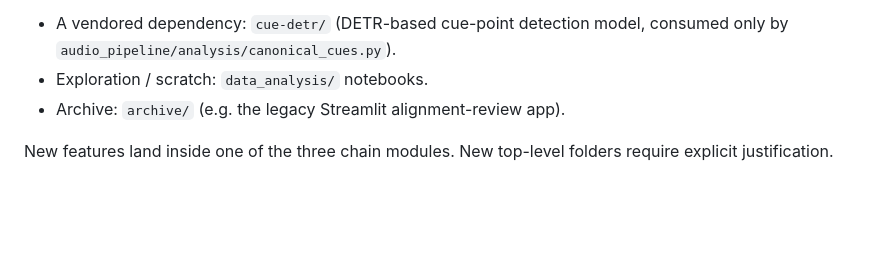
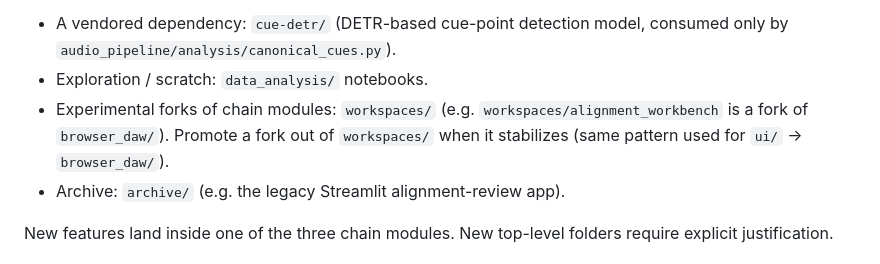
Before and after one commit to jca225/tracklist_engine, a Markdown page: CLAUDE.md, the part around the change. Rendered like a GitHub page; blank space fills up the shorter version.

Commit message:
docs(CLAUDE.md): name workspaces/ as a recognized category
workspaces/ holds in-progress forks of chain modules (e.g.
workspaces/alignment_workbench is a browser_daw fork). Without naming
it, the "new top-level folders require explicit justification" rule
would flag it as cruft. Add it to the recognized categories with a
note that stabilized forks get promoted out of workspaces/ — the same
move that just took ui/ → browser_daw/.

Co-Authored-By: Claude Opus 4.7 (1M context) <noreply@anthropic.com>

```diff
--- a/CLAUDE.md
+++ b/CLAUDE.md
@@ -44,6 +44,10 @@ Everything outside this chain is one of:
 - A vendored dependency: `cue-detr/` (DETR-based cue-point detection model,
   consumed only by `audio_pipeline/analysis/canonical_cues.py`).
 - Exploration / scratch: `data_analysis/` notebooks.
+- Experimental forks of chain modules: `workspaces/` (e.g.
+  `workspaces/alignment_workbench` is a fork of `browser_daw/`). Promote a
+  fork out of `workspaces/` when it stabilizes (same pattern used for
+  `ui/` → `browser_daw/`).
 - Archive: `archive/` (e.g. the legacy Streamlit alignment-review app).
 
 New features land inside one of the three chain modules. New top-level folders
```
